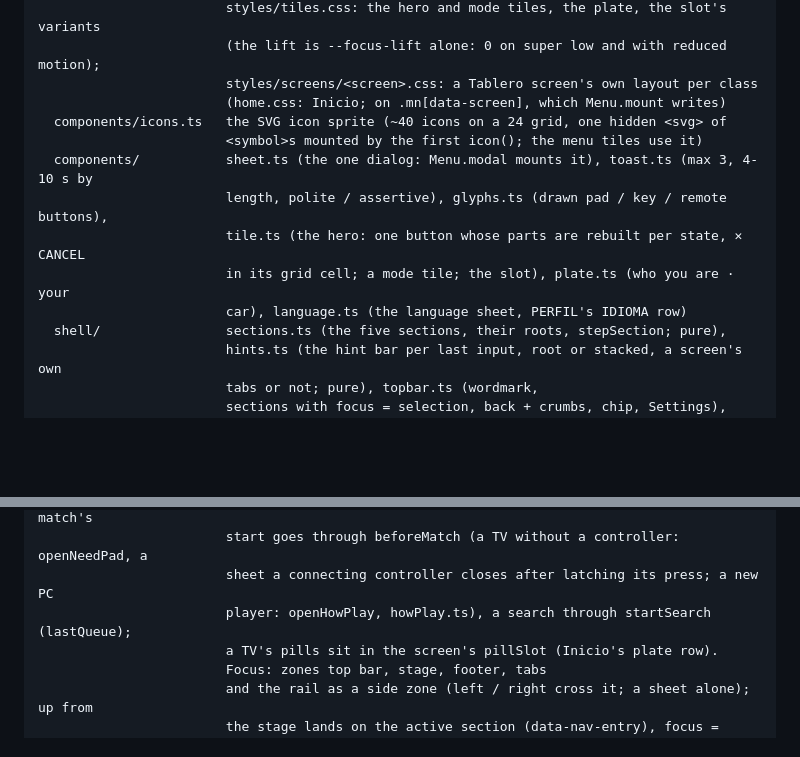
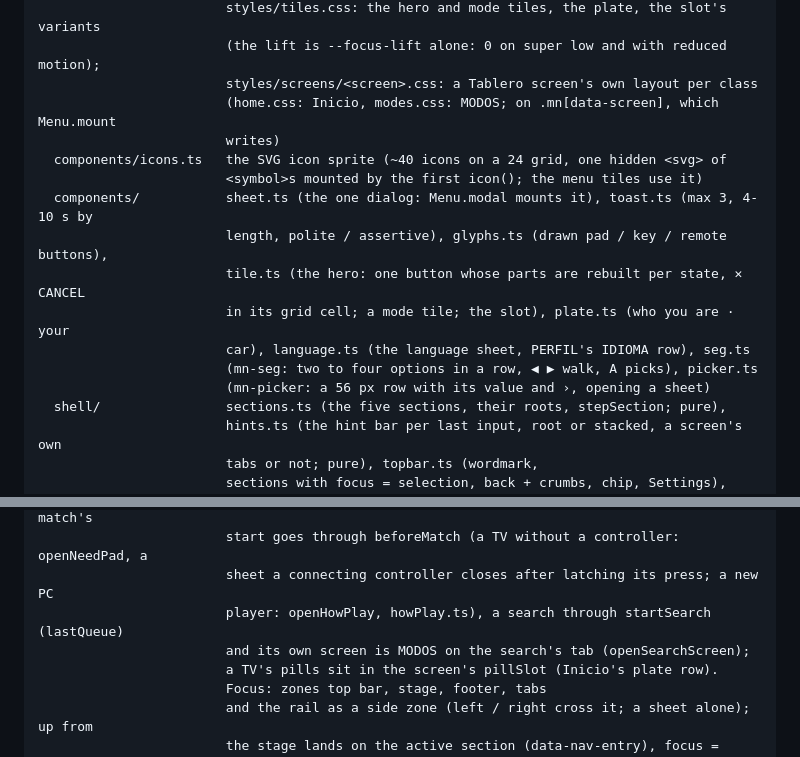
Before and after one commit to DonJaimeHash/turbo-gol, a Markdown page: ARCHITECTURE.md, 2 parts joined by grey strips. GitHub-like rendering; blank space fills up the shorter version.

```diff
--- a/ARCHITECTURE.md
+++ b/ARCHITECTURE.md
@@ -342,14 +347,17 @@ src/ui/                 the front-end menus: the Tablero shell (styles/shell.css
                         styles/tiles.css: the hero and mode tiles, the plate, the slot's variants
                         (the lift is --focus-lift alone: 0 on super low and with reduced motion);
                         styles/screens/<screen>.css: a Tablero screen's own layout per class
-                        (home.css: Inicio; on .mn[data-screen], which Menu.mount writes)
+                        (home.css: Inicio, modes.css: MODOS; on .mn[data-screen], which Menu.mount
+                        writes)
   components/icons.ts   the SVG icon sprite (~40 icons on a 24 grid, one hidden <svg> of
                         <symbol>s mounted by the first icon(); the menu tiles use it)
   components/           sheet.ts (the one dialog: Menu.modal mounts it), toast.ts (max 3, 4-10 s by
                         length, polite / assertive), glyphs.ts (drawn pad / key / remote buttons),
                         tile.ts (the hero: one button whose parts are rebuilt per state, ✕ CANCEL
                         in its grid cell; a mode tile; the slot), plate.ts (who you are · your
-                        car), language.ts (the language sheet, PERFIL's IDIOMA row)
+                        car), language.ts (the language sheet, PERFIL's IDIOMA row), seg.ts
+                        (mn-seg: two to four options in a row, ◀ ▶ walk, A picks), picker.ts
+                        (mn-picker: a 56 px row with its value and ›, opening a sheet)
   shell/                sections.ts (the five sections, their roots, stepSection; pure),
                         hints.ts (the hint bar per last input, root or stacked, a screen's own
                         tabs or not; pure), topbar.ts (wordmark,
@@ -410,7 +418,8 @@ src/ui/                 the front-end menus: the Tablero shell (styles/shell.css
                         which Inicio drops: data-screen on the root, readBackdrop). A match's
                         start goes through beforeMatch (a TV without a controller: openNeedPad, a
                         sheet a connecting controller closes after latching its press; a new PC
-                        player: openHowPlay, howPlay.ts), a search through startSearch (lastQueue);
+                        player: openHowPlay, howPlay.ts), a search through startSearch (lastQueue)
+                        and its own screen is MODOS on the search's tab (openSearchScreen);
                         a TV's pills sit in the screen's pillSlot (Inicio's plate row).
                         Focus: zones top bar, stage, footer, tabs
                         and the rail as a side zone (left / right cross it; a sheet alone); up from
```
Also changed, not shown: other parts of ARCHITECTURE.md (+27 -9 lines), CHANGELOG.md (+19 -3 lines).
